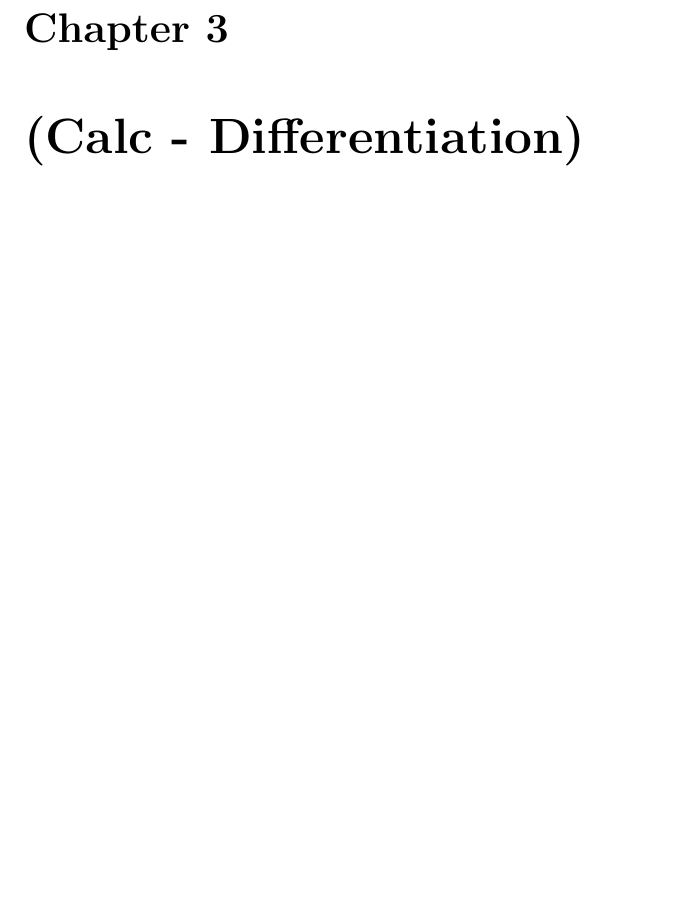
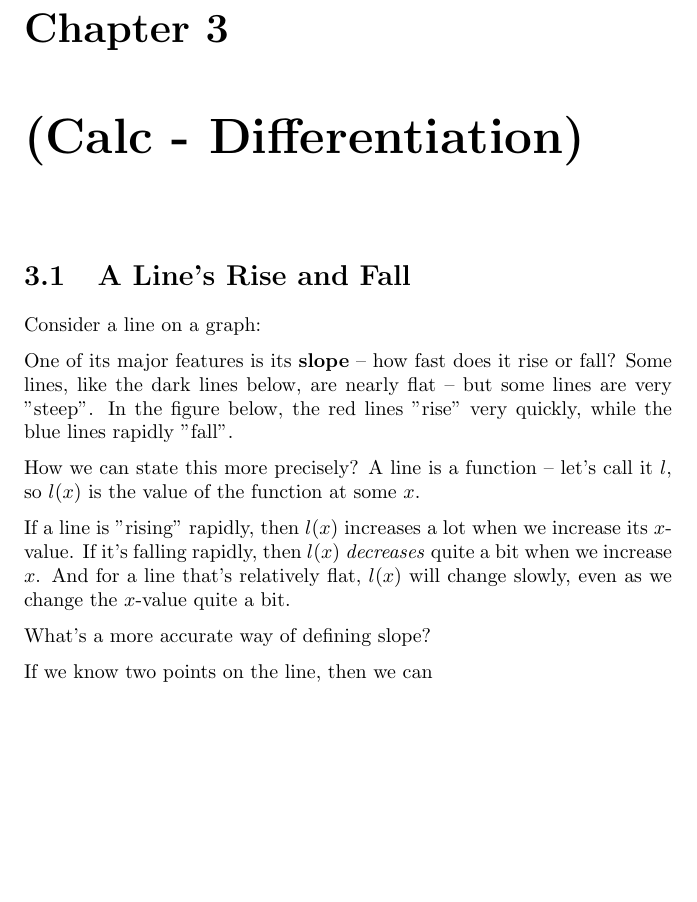
Before and after one commit to kyuh/tales, a LaTeX thesis (hs/tales-main.tex, which reads hs/ma-calc-diff.tex): part of page 67 of 91, cut so that both start at the same text, the shorter picture padded with empty space. Compiled offline with pdfLaTeX; a LaTeX package or settings file that is missing is left out.

Commit message:
start derivatives chapter - introducing generic idea of slope first

```diff
--- a/hs/ma-calc-diff.tex
+++ b/hs/ma-calc-diff.tex
@@ -2,9 +2,44 @@
 
 \chapter{(Calc - Differentiation)}
 
+
 % Central question: What is the slope of this line?
 % (Insert figure of tangent at x^2 for some positive val)
 %	(Include the graph lines in this one?, but point to/highlight the tangent somehow)
+% ACTUALLY, maybe we shouldn't have this figure at the start - see approach below.
+
+
+
+
+
+
+% TODO: Should this chapter have a broader intro?
+
+
+\section{A Line's Rise and Fall}
+
+% Lines have slope
+%	- We often find it by saying - if there are two points on the line, then we can see how much
+% Next section: How can we find the slope of *this* (tangent) line?
+
+Consider a line on a graph:
+
+% TODO: Insert figure of single line on graph
+
+One of its major features is its \textbf{slope} -- how fast does it rise or fall? Some lines, like the dark lines below, are nearly flat -- but some lines are very "steep". In the figure below, the red lines "rise" very quickly, while the blue lines rapidly "fall".
+
+% TODO: Insert a figure with many generated lines (not necessarily all with same y-intercept). Establish a gradient red -> black -> blue by slope, as described above.
+
+How we can state this more precisely? A line is a function -- let's call it $l$, so $l(x)$ is the value of the function at some $x$.
+
+If a line is "rising" rapidly, then $l(x)$ increases a lot when we increase its $x$-value. If it's falling rapidly, then $l(x)$ \textit{decreases} quite a bit when we increase $x$. And for a line that's relatively flat, $l(x)$ will change slowly, even as we change the $x$-value quite a bit.
+
+% TODO: Illustrate rising line with a big jump in y relative to a jump in x
+
+
+What's a more accurate way of defining slope?
+
+If we know two points on the line, then we can
 
 
 
```
